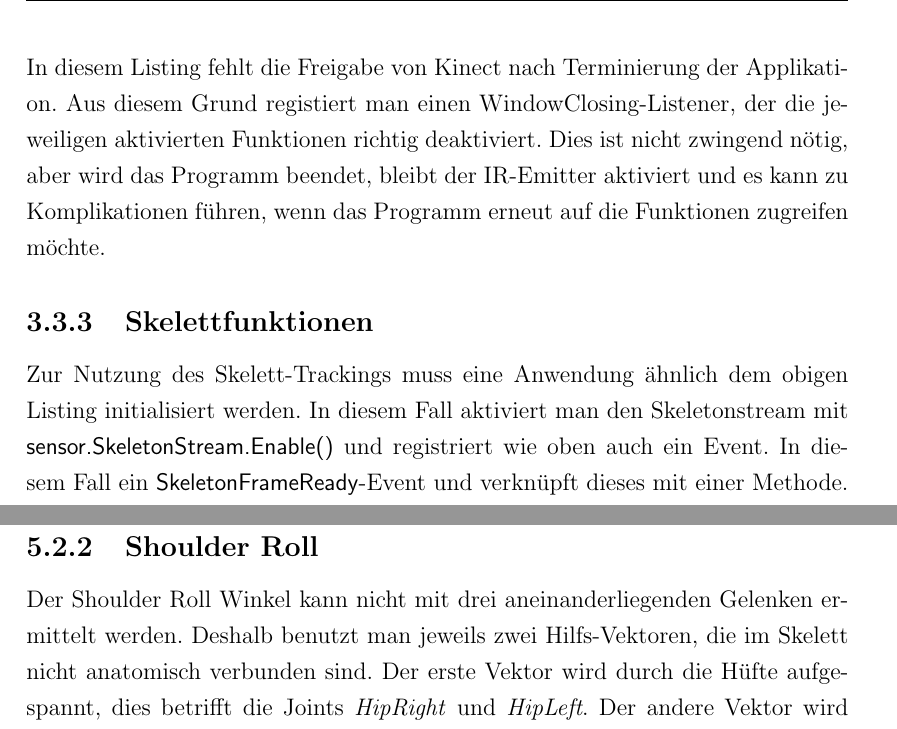
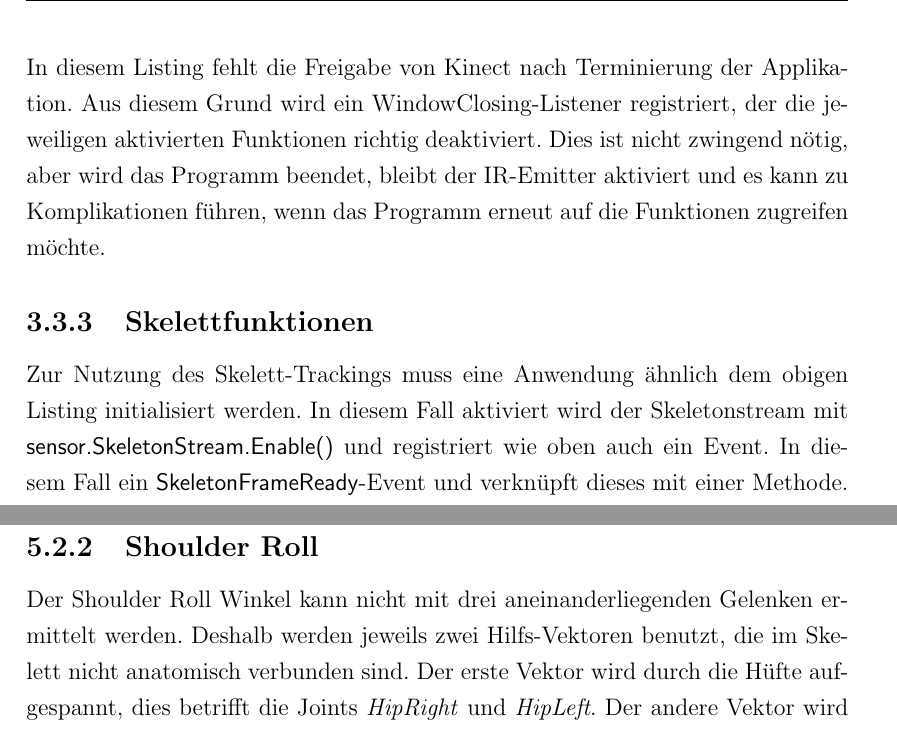
Before and after one commit to kinectNao/rednao, a LaTeX thesis (Dokumentation/Projektbericht.tex, which reads Dokumentation/Kapitel/Kinect/SDK.tex, Dokumentation/Kapitel/Realisierung/Algo.tex): two parts of pages 32 and 53 of 66, joined at a grey line, cut so that both start at the same text. Compiled offline with pdfLaTeX.

Commit message:
Ausdrucksverbesserungen

```diff
--- a/Dokumentation/Kapitel/Kinect/SDK.tex
+++ b/Dokumentation/Kapitel/Kinect/SDK.tex
@@ -46,10 +46,10 @@ Zuerst muss die Kinect-Bibliothek in C\# eingebunden werden (Zeile 1). Danach ka
 \textbf{Anmerkung}\\
-In diesem Listing fehlt die Freigabe von Kinect nach Terminierung der Applikation. Aus diesem Grund
-registiert man einen WindowClosing-Listener, der die jeweiligen aktivierten Funktionen richtig deaktiviert. Dies ist nicht zwingend nötig, aber wird das Programm beendet, bleibt der IR-Emitter aktiviert und es kann zu Komplikationen führen, wenn das Programm erneut auf die Funktionen zugreifen möchte.
+In diesem Listing fehlt die Freigabe von Kinect nach Terminierung der Applikation. Aus diesem Grund wird
+ein WindowClosing-Listener registriert, der die jeweiligen aktivierten Funktionen richtig deaktiviert. Dies ist nicht zwingend nötig, aber wird das Programm beendet, bleibt der IR-Emitter aktiviert und es kann zu Komplikationen führen, wenn das Programm erneut auf die Funktionen zugreifen möchte.
 
 \subsection{Skelettfunktionen}
 Zur Nutzung des Skelett-Trackings muss eine Anwendung ähnlich dem obigen Listing initialisiert werden.
-In diesem Fall aktiviert man den Skeletonstream mit \textsf{sensor.SkeletonStream.Enable()} und registriert wie oben auch ein Event. In diesem Fall ein \textsf{SkeletonFrameReady}-Event und verknüpft dieses mit einer Methode. Folgender Codeausschnitt zeigt die Verwendung des Skeletonstreams innerhalb dieses Projektes in C\#.\\
+In diesem Fall aktiviert wird der Skeletonstream mit \textsf{sensor.SkeletonStream.Enable()} und registriert wie oben auch ein Event. In diesem Fall ein \textsf{SkeletonFrameReady}-Event und verknüpft dieses mit einer Methode. Folgender Codeausschnitt zeigt die Verwendung des Skeletonstreams innerhalb dieses Projektes in C\#.\\
 
 \lstinputlisting
     [caption={Verwendung des Skeleton-Streams}
--- a/Dokumentation/Kapitel/Realisierung/Algo.tex
+++ b/Dokumentation/Kapitel/Realisierung/Algo.tex
@@ -17,7 +17,7 @@ Der Shoulder Pitch des menschlichen Skelettes kann durch die Joints \textbf{Hip,
 
 
 \subsection{Shoulder Roll}
-Der Shoulder Roll Winkel kann nicht mit drei aneinanderliegenden Gelenken ermittelt werden. Deshalb benutzt man jeweils zwei Hilfs-Vektoren, die im Skelett nicht anatomisch verbunden sind. Der erste Vektor wird durch die Hüfte aufgespannt, dies betrifft die Joints \textit{HipRight} und \textit{HipLeft}. Der andere Vektor wird analog zum Oberarm aufgespannt, dies betrifft die Joints \textit{Shoulder} und \textit{Elbow}.
+Der Shoulder Roll Winkel kann nicht mit drei aneinanderliegenden Gelenken ermittelt werden. Deshalb werden  jeweils zwei Hilfs-Vektoren benutzt, die im Skelett nicht anatomisch verbunden sind. Der erste Vektor wird durch die Hüfte aufgespannt, dies betrifft die Joints \textit{HipRight} und \textit{HipLeft}. Der andere Vektor wird analog zum Oberarm aufgespannt, dies betrifft die Joints \textit{Shoulder} und \textit{Elbow}.
 
 \subsection{Elbow Roll}
 Dieser Winkel entspricht der Beugung des Ellenbogens. Dafür notwendig sind die Joints \textit{Shoulder}, \textit{Elbow} und \textit{Hand}. Dabei entsprechen die Vektoren dem Oberarm (Shoulder-Elbow) und dem Unterarm (Elbow-Hand) des menschlichen Skelettes.
```
Also changed, not shown: Dokumentation/Kapitel/Kinect/Software.tex (+3 -3 lines), Dokumentation/Kapitel/Realisierung/Architektur.tex (+1 -1 lines), Dokumentation/Projektbericht.pdf, Dokumentation/Kapitel/Kinect/SDK.tex (6 more changed lines).
